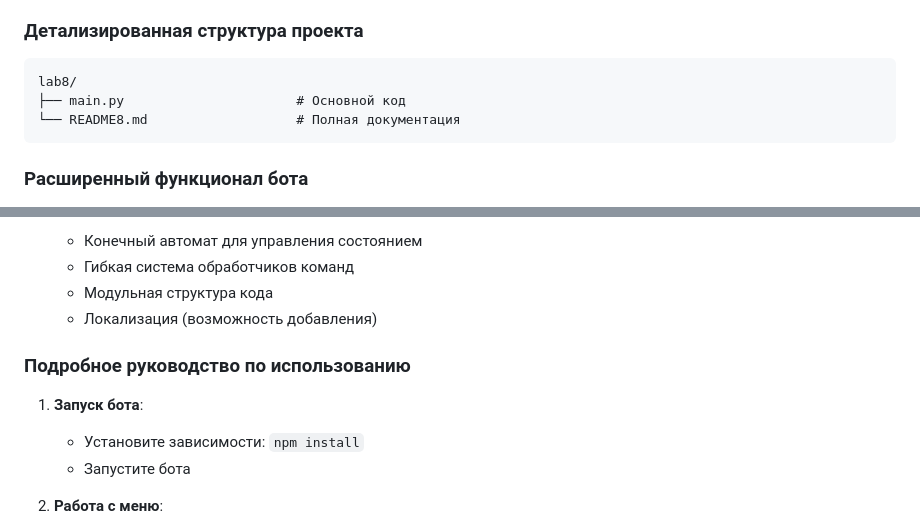
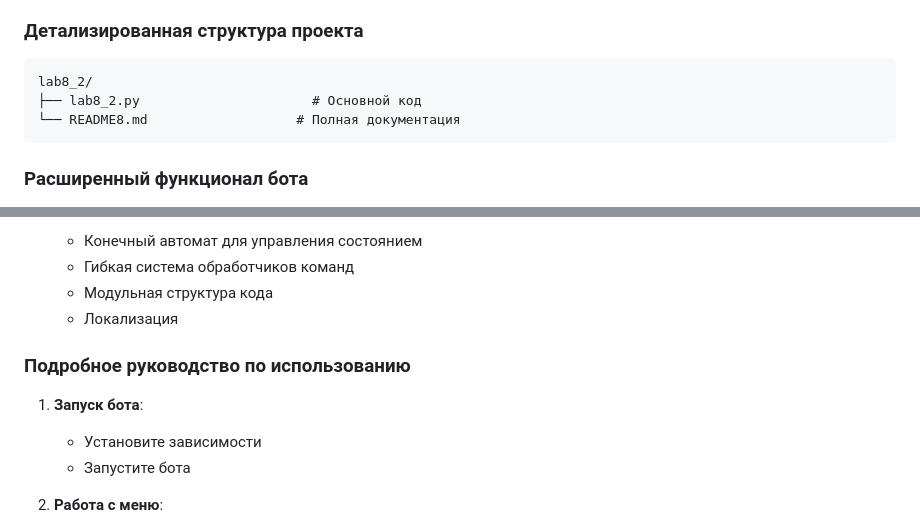
Before and after one commit to Ulichka1908/ISIT_labs, a Markdown page: lab8_2/README8.md, 2 parts joined by grey strips. GitHub-like rendering.

````diff
--- a/lab8_2/README8.md
+++ b/lab8_2/README8.md
@@ -5,8 +5,8 @@
 
 ### Детализированная структура проекта
 ```
-lab8/
-├── main.py                      # Основной код
+lab8_2/
+├── lab8_2.py                      # Основной код
 └── README8.md                   # Полная документация
 ```
 
@@ -27,11 +27,11 @@ lab8/
    - Конечный автомат для управления состоянием
    - Гибкая система обработчиков команд
    - Модульная структура кода
-   - Локализация (возможность добавления)
+   - Локализация
 
 ### Подробное руководство по использованию
 1. **Запуск бота**:
-   - Установите зависимости: `npm install`
+   - Установите зависимости
    - Запустите бота
 
 2. **Работа с меню**:
````
